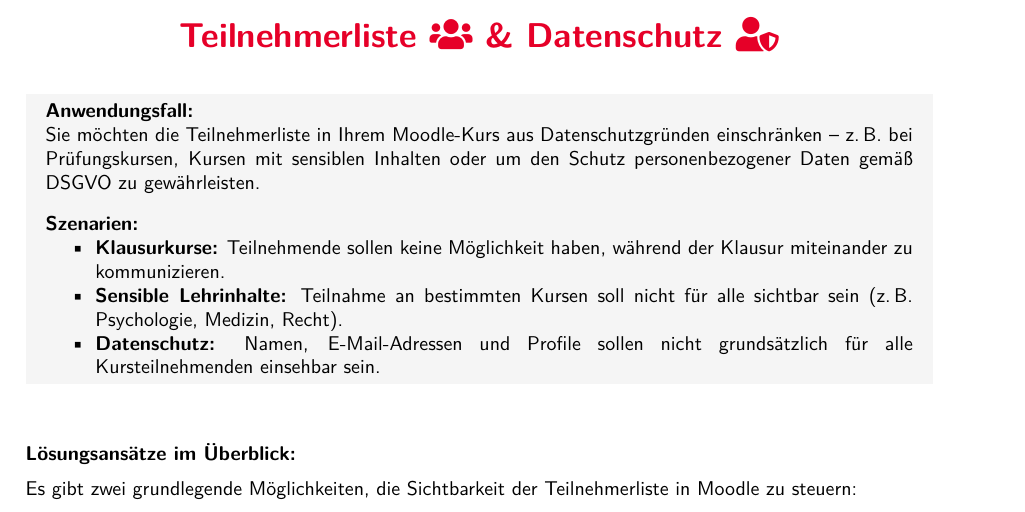
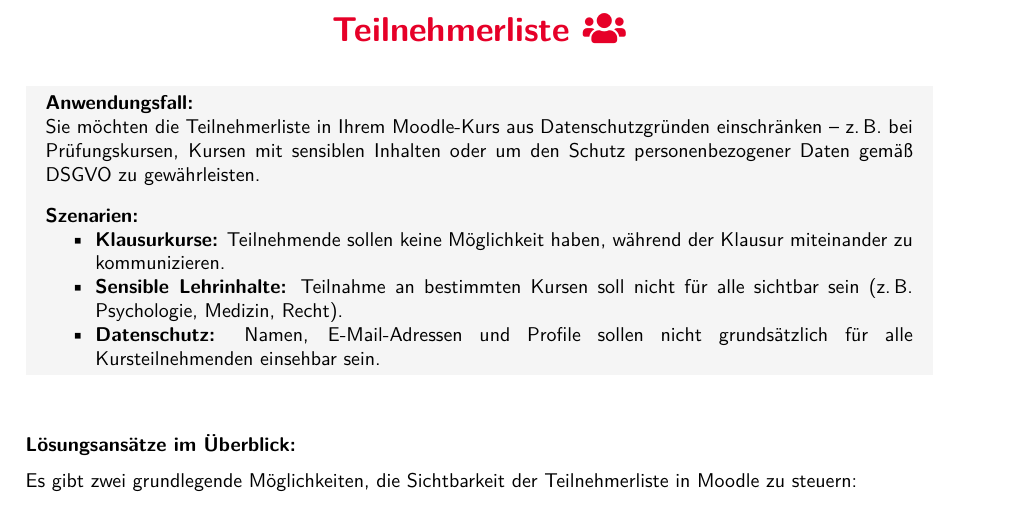
Before and after one commit to HSD-ZWEK/Resources, a LaTeX document (MDL/Hilfen/Teilnehmerliste-Datenschutz/main.tex): part of page 1 of 3, cut at the place of the change. Compiled offline with pdfLaTeX.

Commit message:
Titel und Stand aktualisiert (2026)

```diff
--- a/MDL/Hilfen/Teilnehmerliste-Datenschutz/main.tex
+++ b/MDL/Hilfen/Teilnehmerliste-Datenschutz/main.tex
@@ -20,7 +20,7 @@
 
 % Meta-Informationen für den PDF-Export
 \hypersetup{
-    pdftitle={Teilnehmerliste \& Datenschutz in Moodle},
+    pdftitle={Teilnehmerliste in Moodle},
     pdfauthor={Christian-Maximilian Steier},
     pdfsubject={Datenschutzkonformer Umgang mit der Teilnehmerliste in Moodle},
     pdfkeywords={Moodle, Teilnehmerliste, Datenschutz, DSGVO, viewparticipants, Christian-Maximilian Steier},
@@ -59,7 +59,7 @@
 \fancyfoot[C]{
 \ccby{}\quad Dieses Dokument wurde erstellt von \textbf{ZWEK} der Hochschule Düsseldorf und steht unter der Lizenz \textbf{CC BY 4.0}.
 Weitere Informationen: \url{https://creativecommons.org/licenses/by/4.0/}\\
-\textsf{\small{Stand: August 2025 \textbullet{} Moodle Version 4.5}}}
+\textsf{\small{Stand: August 2026 \textbullet{} Moodle Version 4.5}}}
 \fancyfoot[R]{\textsf{\thepage}}
 
 % Gemeinsame Breite
@@ -70,7 +70,7 @@ Weitere Informationen: \url{https://creativecommons.org/licenses/by/4.0/}\\
 
 % Titel
 \begin{center}
-\textbf{\textcolor{customred}{\LARGE Teilnehmerliste \faUsers{} \& Datenschutz \faUserShield}}
+\textbf{\textcolor{customred}{\LARGE Teilnehmerliste \faUsers{}}}
 \end{center}
 
 \vspace{0.5cm}
```
Also changed, not shown: MDL/Hilfen/Teilnehmerliste-Datenschutz/MDL-Teilnehmerliste-Datenschutz.pdf, MDL/Hilfen/Teilnehmerliste-Datenschutz/README.md.
